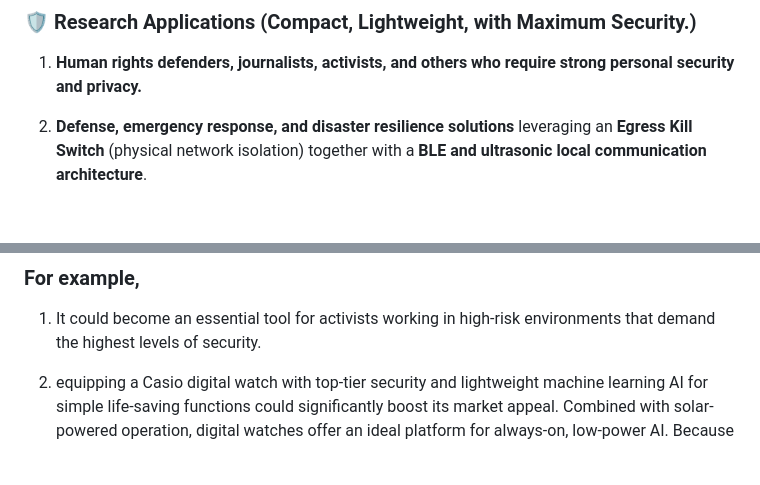
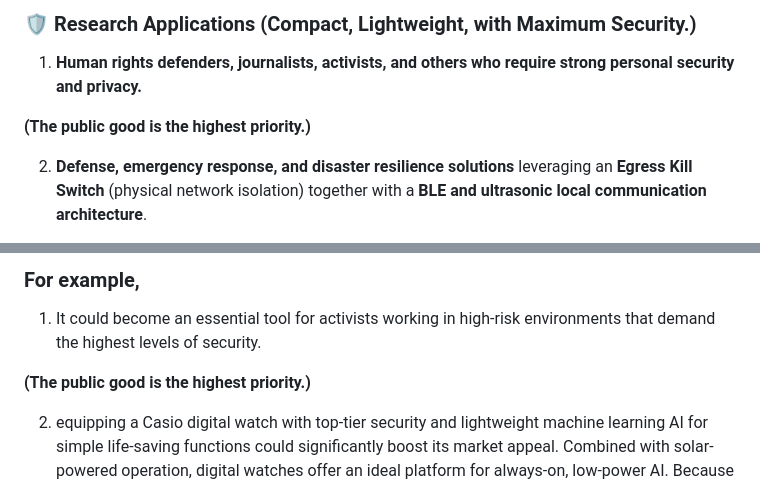
Before and after one commit to jekymin8232/mcorpai-net, a Markdown page: README.md, 2 parts joined by grey strips. Rendered like a GitHub page; blank space fills up the shorter version.

```diff
--- a/README.md
+++ b/README.md
@@ -63,6 +63,8 @@ For all inquiries, collaborations, or audit reports, please contact via email.
 
 1. **Human rights defenders, journalists, activists, and others who require strong personal security and privacy.**
 
+**(The public good is the highest priority.)**
+
 2. **Defense, emergency response, and disaster resilience solutions** leveraging an **Egress Kill Switch** (physical network isolation) together with a **BLE and ultrasonic local communication architecture**.
 
 3. **Lightweight machine learning and BLE scanning running entirely in pure JavaScript**, even on **10-year-old Android smartphones**. This enables organizations to repurpose legacy devices as **offline humanitarian and security nodes**, providing a practical ESG use case by extending device lifecycles.
@@ -75,6 +77,8 @@ For all inquiries, collaborations, or audit reports, please contact via email.
 
 1. It could become an essential tool for activists working in high-risk environments that demand the highest levels of security.
 
+**(The public good is the highest priority.)**
+
 2. equipping a Casio digital watch with top-tier security and lightweight machine learning AI for simple life-saving functions could significantly boost its market appeal. Combined with solar-powered operation, digital watches offer an ideal platform for always-on, low-power AI. Because this AI runs efficiently even on ultra-low-cost semiconductor chips, it does not significantly increase the manufacturing cost.
 
 3. In countries such as the United States, Canada, and Australia, agriculture and livestock farming span vast, remote areas where communications infrastructure is often limited. VitalGuard AI is well suited for these environments, enabling real-time monitoring of soil moisture and livestock conditions, including early detection of disease risks. By providing continuous, low-power monitoring even in infrastructure-constrained regions, the system has the potential to significantly improve agricultural productivity and operational efficiency.
```
